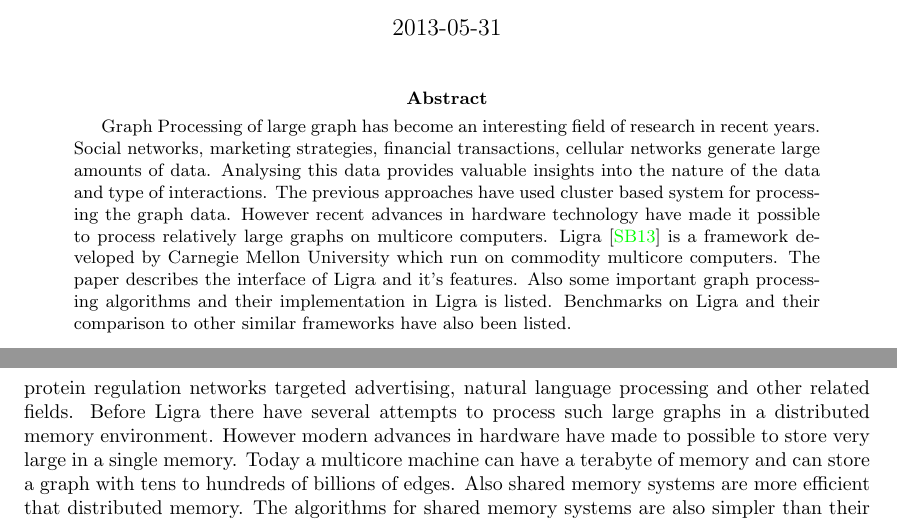
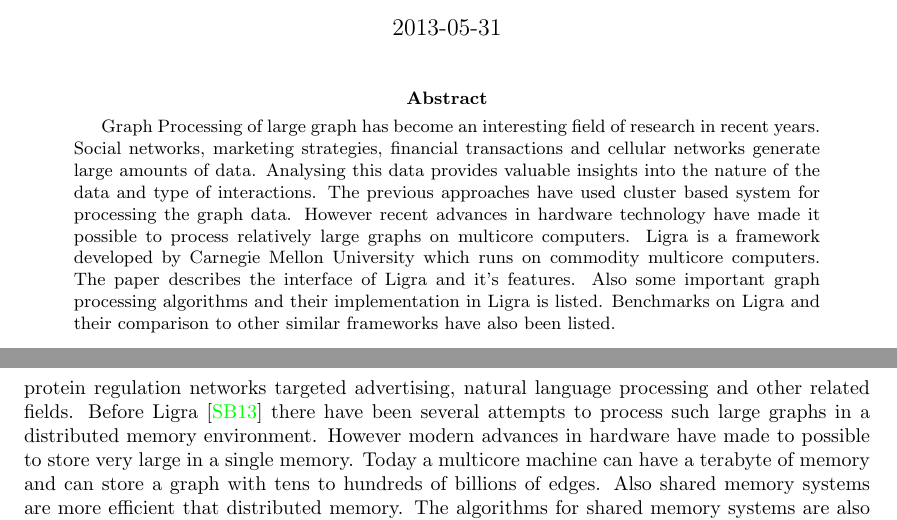
Before and after one commit to arjunrn/seminar-dependable-systems-13, a LaTeX paper (handin.tex): two parts of pages 1 and 2 of 10, joined at a grey line, cut so that both start at the same text. Compiled offline with pdfLaTeX.

Commit message:
Changes by reviewers.

```diff
--- a/handin.tex
+++ b/handin.tex
@@ -15,7 +15,7 @@
 \usepackage{inconsolata}
 
 \lstset{basicstyle=\footnotesize\ttfamily,breaklines=true}
-\lstset{framextopmargin=50pt}
+\lstset{ tabsize=2, numbers=left, frame=single}
 
 \title{ Analysis of Ligra: a lightweight framework for graph processing for shared memory}
 \author{Arjun Naik}
@@ -26,14 +26,14 @@
 \maketitle
 
 \begin{abstract}
-Graph Processing of large graph has become an interesting field of research in recent years. Social networks, marketing strategies, financial transactions, cellular networks generate large amounts of data. Analysing this data provides valuable insights into the nature of the data and type of interactions.  The previous approaches have used cluster based system for processing the graph data. However recent advances in hardware technology have made it possible to process relatively large graphs on multicore computers. Ligra \cite{Shun:2013:LLG:2442516.2442530} is a framework developed by Carnegie Mellon University which run on commodity multicore computers. The paper describes the interface of Ligra and it's features. Also some important graph processing algorithms and their implementation in Ligra is listed. Benchmarks on Ligra and their comparison to other similar frameworks have also been listed.
+Graph Processing of large graph has become an interesting field of research in recent years. Social networks, marketing strategies, financial transactions and cellular networks generate large amounts of data. Analysing this data provides valuable insights into the nature of the data and type of interactions.  The previous approaches have used cluster based system for processing the graph data. However recent advances in hardware technology have made it possible to process relatively large graphs on multicore computers. Ligra is a framework developed by Carnegie Mellon University which runs on commodity multicore computers. The paper describes the interface of Ligra and it's features. Also some important graph processing algorithms and their implementation in Ligra is listed. Benchmarks on Ligra and their comparison to other similar frameworks have also been listed.
 \end{abstract}
 
 \tableofcontents
 
 \section{Introduction of the Research Field}
 
-In the recent past there has been a increase in the processing of the large graphs from fields of computer networks, social networks , mobile call networks, marketing, the World Wide Web, protein regulation networks targeted advertising, natural language processing and other related fields. Before Ligra there have several attempts to process such large graphs in a distributed memory environment. However modern advances in hardware have made to possible to store very large in a single memory. Today a multicore machine can have a terabyte of memory and can store a graph with tens to hundreds of billions of edges. Also shared memory systems are more efficient that distributed memory. The algorithms for shared memory systems are also simpler than their distributed memory counterparts.
+In the recent past there has been a increase in the processing of the large graphs from fields of computer networks, social networks , mobile call networks, marketing, the World Wide Web, protein regulation networks targeted advertising, natural language processing and other related fields. Before Ligra \cite{Shun:2013:LLG:2442516.2442530} there have been several attempts to process such large graphs in a distributed memory environment. However modern advances in hardware have made to possible to store very large in a single memory. Today a multicore machine can have a terabyte of memory and can store a graph with tens to hundreds of billions of edges. Also shared memory systems are more efficient that distributed memory. The algorithms for shared memory systems are also simpler than their distributed memory counterparts.
 
 	Although shared memory systems cannot scale to the size of distributed memory they can still contain very large graphs. The communication overhead in distributed memory is more than in shared memory systems which gives the latter certain performance benefits.
 
```
Also changed, not shown: handin.tex (4 more changed lines), 1 other file.
